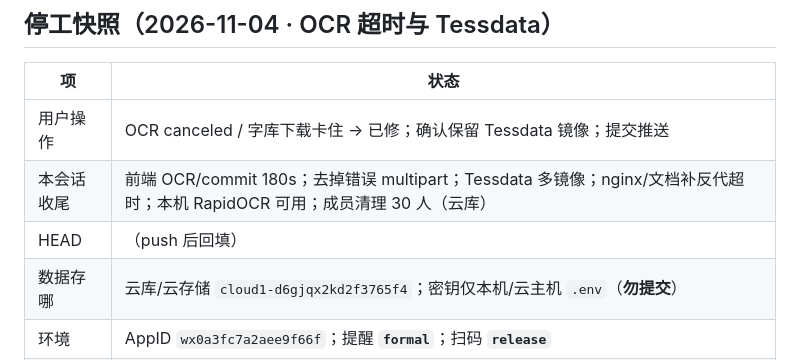
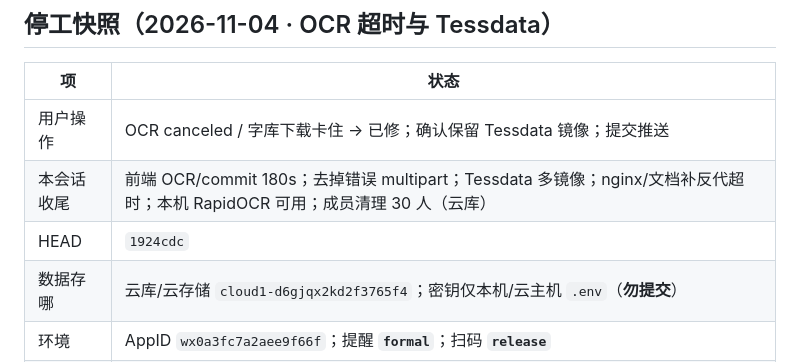
Before and after one commit to yingxiaxin/club_management, a Markdown page: docs/进度与交接.md, the part around the change. Drawn GitHub-style.

Commit message:
docs: 记录推送后的 HEAD 为 1924cdc
Co-authored-by: Cursor <cursoragent@cursor.com>

```diff
--- a/docs/进度与交接.md
+++ b/docs/进度与交接.md
@@ -10,7 +10,7 @@
 |----|------|
 | 用户操作 | OCR canceled / 字库下载卡住 → 已修；确认保留 Tessdata 镜像；提交推送 |
 | 本会话收尾 | 前端 OCR/commit 180s；去掉错误 multipart；Tessdata 多镜像；nginx/文档补反代超时；本机 RapidOCR 可用；成员清理 30 人（云库） |
-| HEAD | （push 后回填） |
+| HEAD | `1924cdc` |
 | 数据存哪 | 云库/云存储 `cloud1-d6gjqx2kd2f3765f4`；密钥仅本机/云主机 `.env`（**勿提交**） |
 | 环境 | AppID `wx0a3fc7a2aee9f66f`；提醒 **`formal`**；扫码 **`release`** |
 | 本机服务 | API `127.0.0.1:3789`；admin `127.0.0.1:5173` |
```
